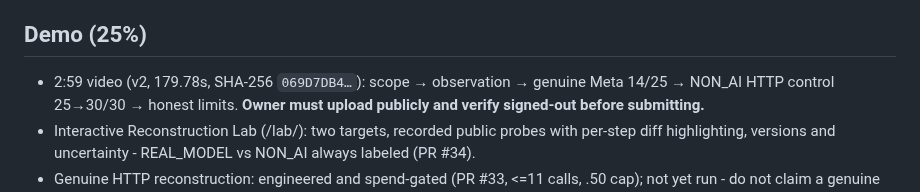
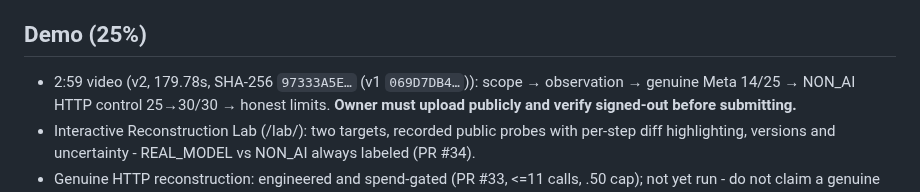
Before and after one commit to Ankit6149/second-source, a Markdown page: docs/SUBMISSION_DRAFT.md, the part around the change. GitHub-like rendering.

Commit message:
Correct video v2 hash in submission draft

```diff
--- a/docs/SUBMISSION_DRAFT.md
+++ b/docs/SUBMISSION_DRAFT.md
@@ -36,7 +36,7 @@ regression testing: observe → hypothesize → run distinguishing experiments
 
 ## Demo (25%)
 
-- 2:59 video (v2, 179.78s, SHA-256 `069D7DB4…`): scope → observation →
+- 2:59 video (v2, 179.78s, SHA-256 `97333A5E…` (v1 `069D7DB4…`)): scope → observation →
   genuine Meta 14/25 → NON_AI HTTP control 25→30/30 → honest limits.
   **Owner must upload publicly and verify signed-out before submitting.**
 - Interactive Reconstruction Lab (/lab/): two targets, recorded public probes with per-step diff highlighting, versions and uncertainty - REAL_MODEL vs NON_AI always labeled (PR #34).
```
